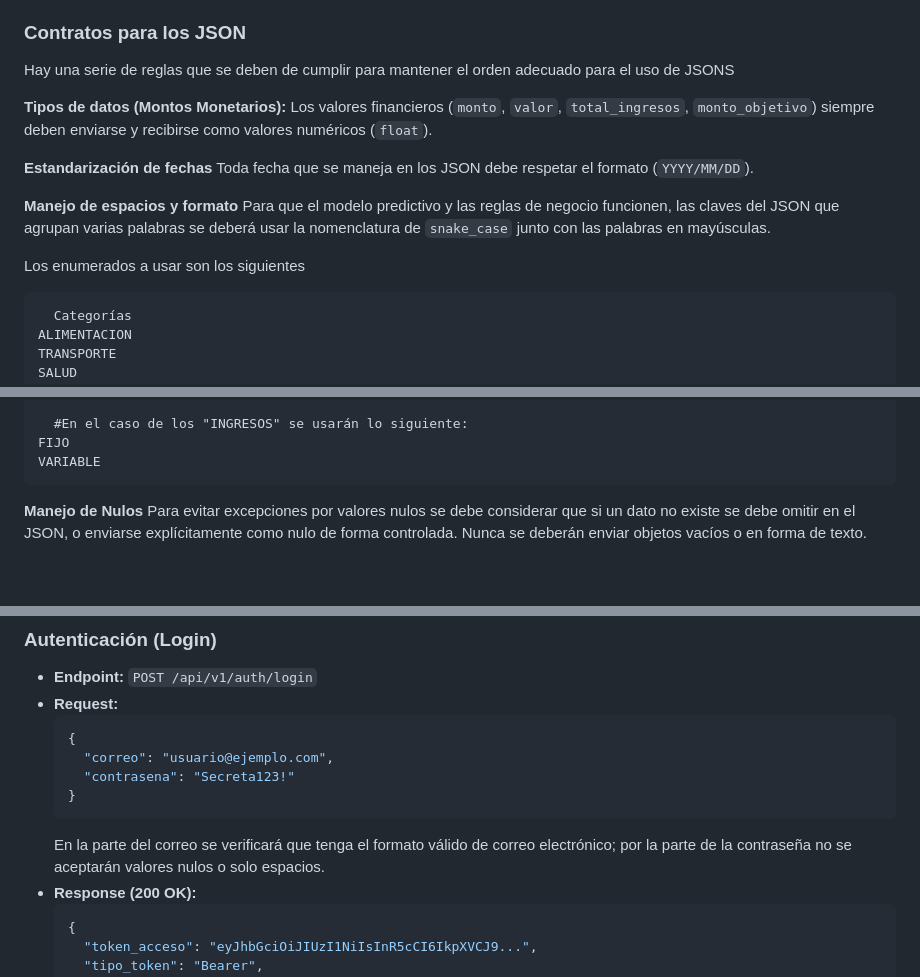
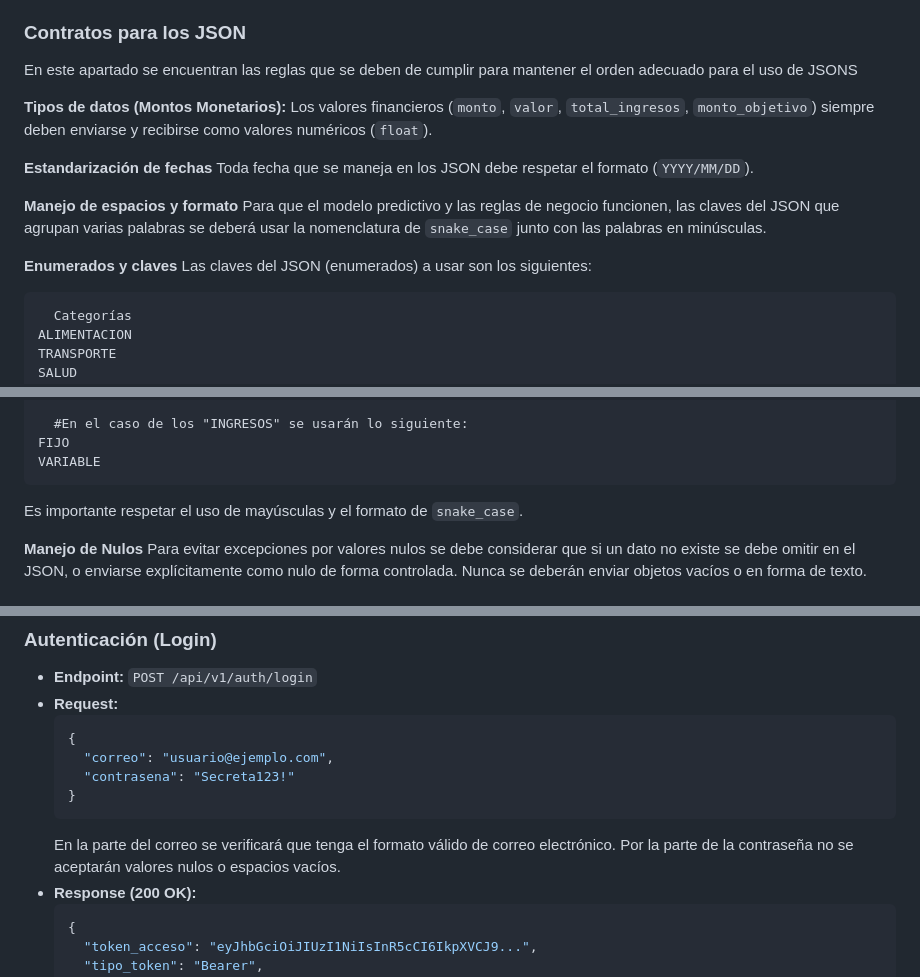
Before and after one commit to No-Country-simulation/G9-LATAM-Team71, a Markdown page: API_CONTRACTS.md, 3 parts joined by grey strips. Drawn GitHub-style; blank space fills up the shorter version.

Commit message:
Se modifican los contratos de la API

````diff
--- a/API_CONTRACTS.md
+++ b/API_CONTRACTS.md
@@ -8,7 +8,7 @@
 * **500 Internal Error:** Falla en el servidor (Java o Python).
 
 ### Contratos para los JSON
-Hay una serie de reglas que se deben de cumplir para mantener el orden adecuado para el uso de JSONS
+En este apartado se encuentran las reglas que se deben de cumplir para mantener el orden adecuado para el uso de JSONS
 
 **Tipos de datos (Montos Monetarios):**
 Los valores financieros (`monto`, `valor`, `total_ingresos`, `monto_objetivo`) siempre deben enviarse y recibirse como valores numéricos (`float`).
@@ -17,9 +17,10 @@ Los valores financieros (`monto`, `valor`, `total_ingresos`, `monto_objetivo`) s
 Toda fecha que se maneja en los JSON debe respetar el formato (`YYYY/MM/DD`).
 
 **Manejo de espacios y formato**
-Para que el modelo predictivo y las reglas de negocio funcionen, las claves del JSON que agrupan varias palabras se deberá usar la nomenclatura de `snake_case` junto con las palabras en mayúsculas.
+Para que el modelo predictivo y las reglas de negocio funcionen, las claves del JSON que agrupan varias palabras se deberá usar la nomenclatura de `snake_case` junto con las palabras en minúsculas.
 
-Los enumerados a usar son los siguientes
+**Enumerados y claves**
+Las claves del JSON (enumerados) a usar son los siguientes:
   ```
     Categorías
   ALIMENTACION
@@ -44,6 +45,7 @@ Los enumerados a usar son los siguientes
   FIJO
   VARIABLE
   ```
+  Es importante respetar el uso de mayúsculas y el formato de `snake_case`.
 
 **Manejo de Nulos**
 Para evitar excepciones por valores nulos se debe considerar que si un dato no existe se debe omitir en el JSON, o enviarse explícitamente como nulo de forma controlada. Nunca se deberán enviar objetos vacíos o en forma de texto.
@@ -63,7 +65,8 @@ La URL inicial a la que se le añadirán los controladores es la siguiente
       "contrasena": "Secreta123!"
     }
     ```
-  En la parte del correo se verificará que tenga el formato válido de correo electrónico; por la parte de la contraseña no se aceptarán valores nulos o solo espacios.
+  En la parte del correo se verificará que tenga el formato válido de correo electrónico.
+  Por la parte de la contraseña no se aceptarán valores nulos o espacios vacíos.
 * **Response (200 OK):**
     ```json
     {
````
Also changed, not shown: other parts of API_CONTRACTS.md (+2 -0 lines).
